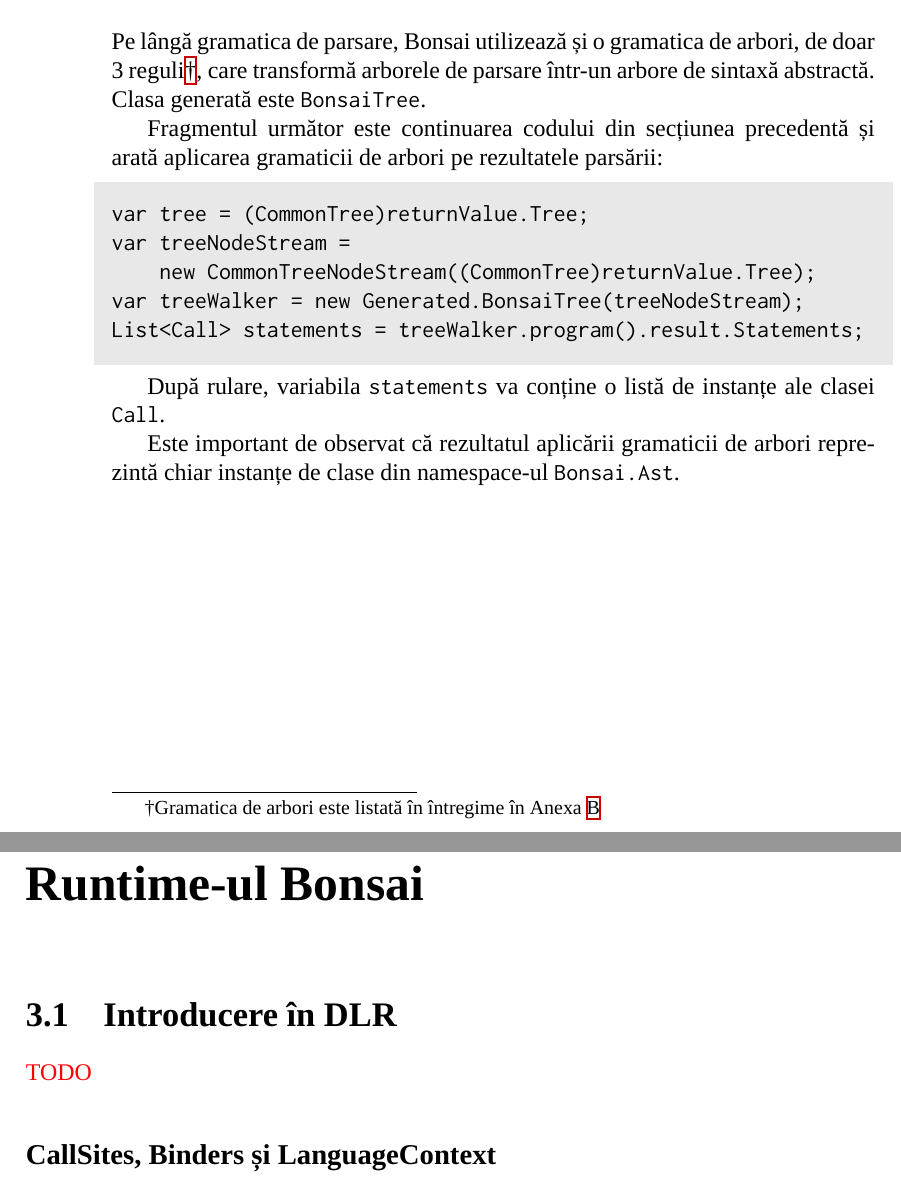
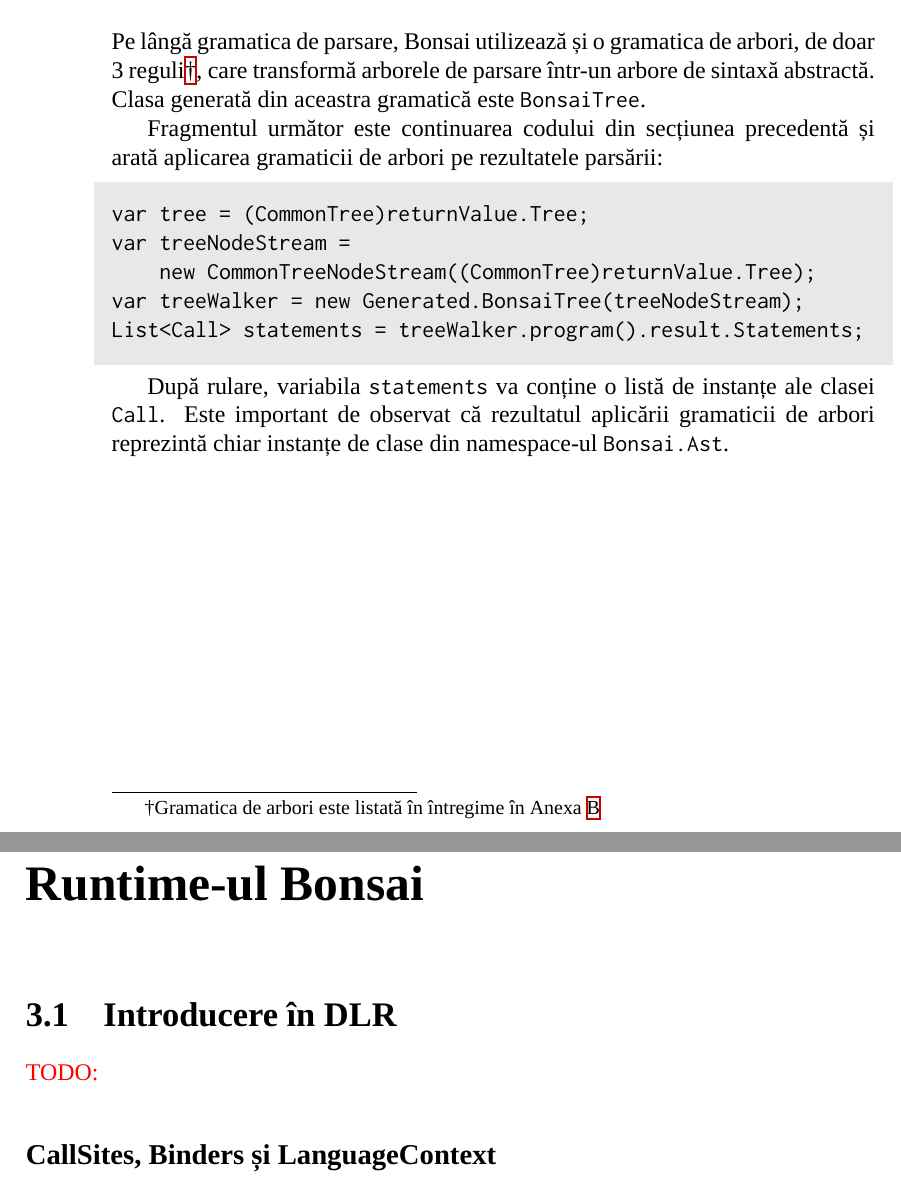
Before and after one commit to eugen/Bonsai, a LaTeX book (doc/bonsai.tex): two parts of pages 8 and 9 of 25, joined at a grey line, cut so that both start at the same text. Compiled offline with XeLaTeX; a missing font is replaced by an installed copy or a similar font.

Commit message:
changes to the docs

```diff
--- a/doc/bonsai.tex
+++ b/doc/bonsai.tex
@@ -95,7 +95,7 @@ Metoda \c{program} semnifică aplicarea regulei cu același nume. După rulare,
 
 \section{Generarea AST-ului}
 
-Pe lângă gramatica de parsare, Bonsai utilizează și o gramatica de arbori, de doar 3 reguli\footnote{Gramatica de arbori este listată în întregime în Anexa \ref{app:tree_grammar}}, care transformă arborele de parsare într-un arbore de sintaxă abstractă. Clasa generată este \texttt{BonsaiTree}.
+Pe lângă gramatica de parsare, Bonsai utilizează și o gramatica de arbori, de doar 3 reguli\footnote{Gramatica de arbori este listată în întregime în Anexa \ref{app:tree_grammar}}, care transformă arborele de parsare într-un arbore de sintaxă abstractă. Clasa generată din aceastra gramatică este \c{BonsaiTree}.
 
 Fragmentul următor este continuarea codului din secțiunea precedentă și arată aplicarea gramaticii de arbori pe rezultatele parsării:
 
@@ -107,9 +107,7 @@ var treeWalker = new Generated.BonsaiTree(treeNodeStream);
 List<Call> statements = treeWalker.program().result.Statements;
 \end{code}
 
-După rulare, variabila \texttt{statements} va conține o listă de instanțe ale clasei \texttt{Call}.
-
-Este important de observat că rezultatul aplicării gramaticii de arbori reprezintă chiar instanțe de clase din namespace-ul \texttt{Bonsai.Ast}.
+După rulare, variabila \c{statements} va conține o listă de instanțe ale clasei \c{Call}. Este important de observat că rezultatul aplicării gramaticii de arbori reprezintă chiar instanțe de clase din namespace-ul \c{Bonsai.Ast}.
 
 %%%%%%%%%%%%%%%%%%%%%%%%%%%%%%%%%%%%%%%%%%%%%%%%%%
 \chapter{Runtime-ul Bonsai}
```
Also changed, not shown: doc/bonsai.tex (4 more changed lines).
